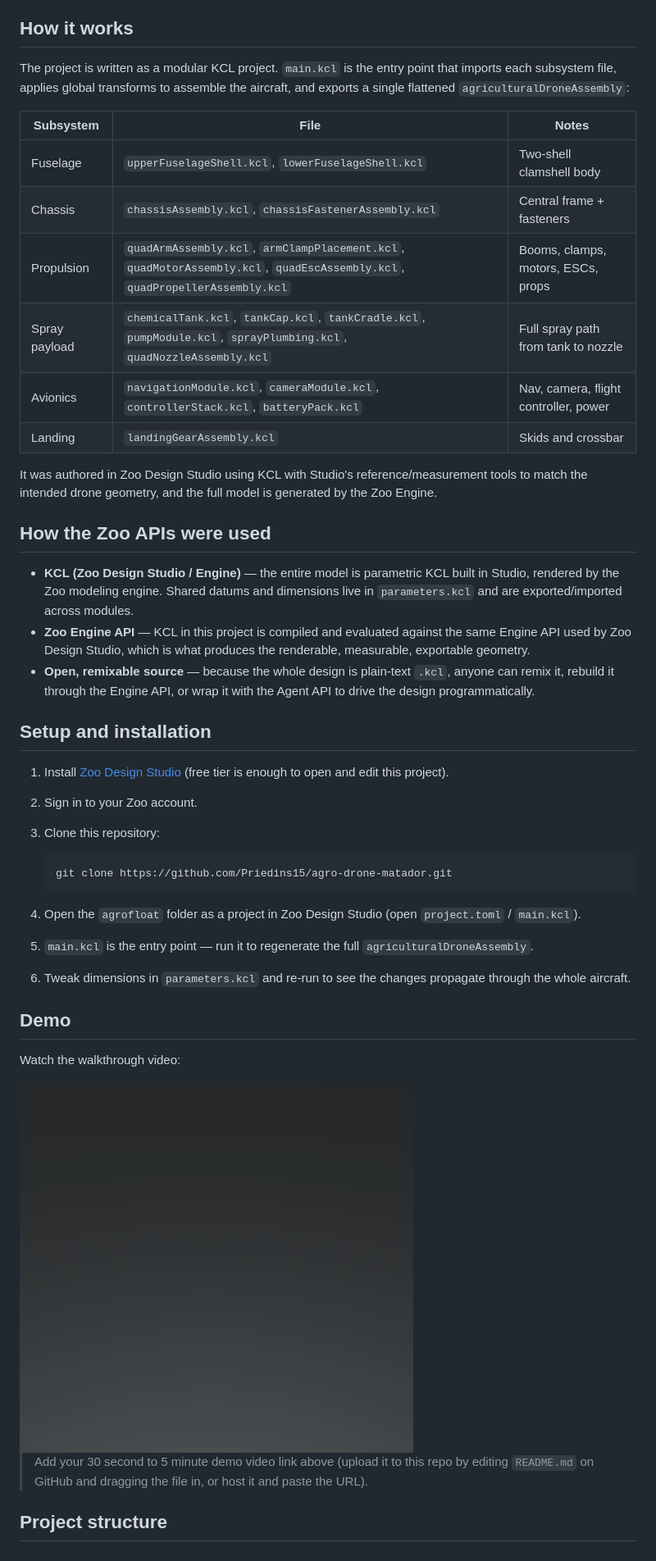
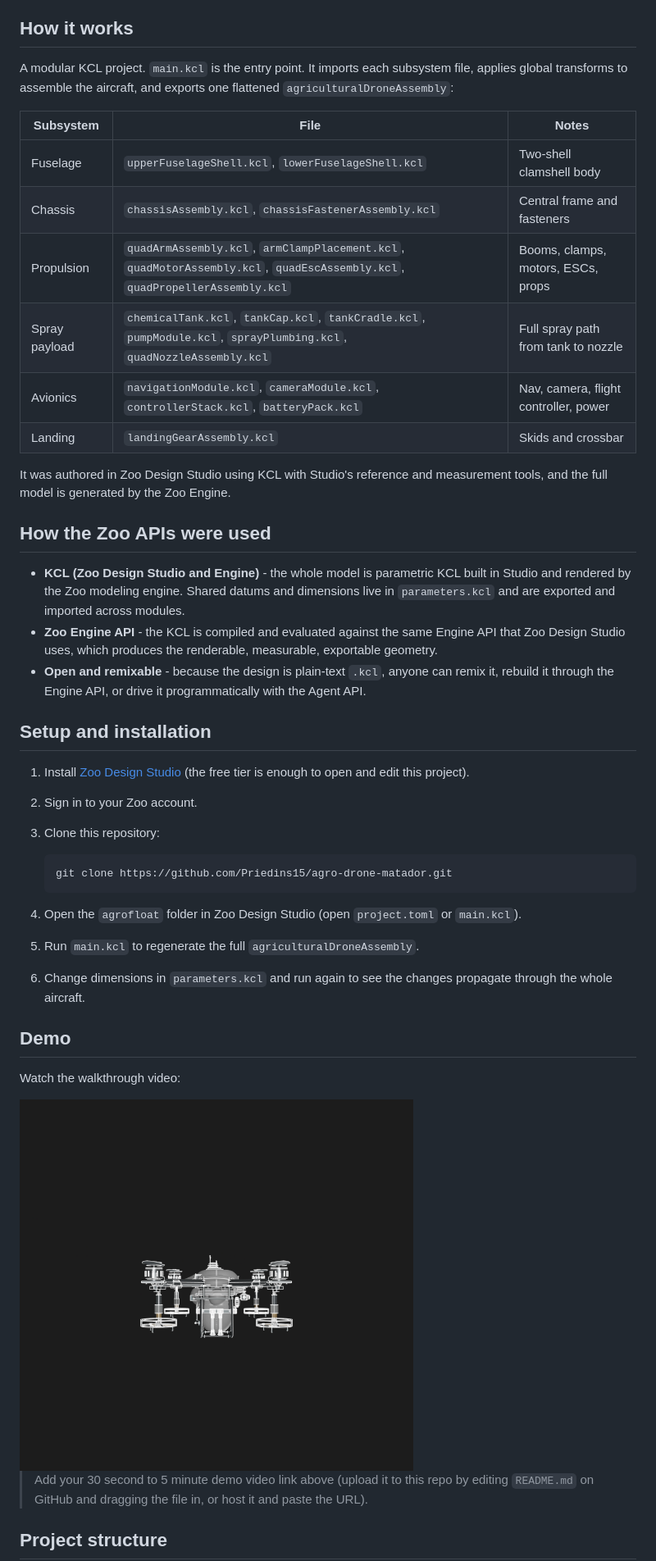
Before and after one commit to Priedins15/agro-drone-matador, a Markdown page: README.md, the part around the change printed below. Shown: that part at 82% size. Drawn GitHub-style; pictures changed too: thumbnail.png.

````diff
--- a/README.md
+++ b/README.md
@@ -14,28 +23,28 @@ I wanted a single, fully parametric reference design for an agricultural drone t
 
 ## How it works
 
-The project is written as a modular KCL project. `main.kcl` is the entry point that imports each subsystem file, applies global transforms to assemble the aircraft, and exports a single flattened `agriculturalDroneAssembly`:
+A modular KCL project. `main.kcl` is the entry point. It imports each subsystem file, applies global transforms to assemble the aircraft, and exports one flattened `agriculturalDroneAssembly`:
 
 | Subsystem | File | Notes |
 | --- | --- | --- |
 | Fuselage | `upperFuselageShell.kcl`, `lowerFuselageShell.kcl` | Two-shell clamshell body |
-| Chassis | `chassisAssembly.kcl`, `chassisFastenerAssembly.kcl` | Central frame + fasteners |
+| Chassis | `chassisAssembly.kcl`, `chassisFastenerAssembly.kcl` | Central frame and fasteners |
 | Propulsion | `quadArmAssembly.kcl`, `armClampPlacement.kcl`, `quadMotorAssembly.kcl`, `quadEscAssembly.kcl`, `quadPropellerAssembly.kcl` | Booms, clamps, motors, ESCs, props |
 | Spray payload | `chemicalTank.kcl`, `tankCap.kcl`, `tankCradle.kcl`, `pumpModule.kcl`, `sprayPlumbing.kcl`, `quadNozzleAssembly.kcl` | Full spray path from tank to nozzle |
 | Avionics | `navigationModule.kcl`, `cameraModule.kcl`, `controllerStack.kcl`, `batteryPack.kcl` | Nav, camera, flight controller, power |
 | Landing | `landingGearAssembly.kcl` | Skids and crossbar |
 
-It was authored in Zoo Design Studio using KCL with Studio's reference/measurement tools to match the intended drone geometry, and the full model is generated by the Zoo Engine.
+It was authored in Zoo Design Studio using KCL with Studio's reference and measurement tools, and the full model is generated by the Zoo Engine.
 
 ## How the Zoo APIs were used
 
-- **KCL (Zoo Design Studio / Engine)** — the entire model is parametric KCL built in Studio, rendered by the Zoo modeling engine. Shared datums and dimensions live in `parameters.kcl` and are exported/imported across modules.
-- **Zoo Engine API** — KCL in this project is compiled and evaluated against the same Engine API used by Zoo Design Studio, which is what produces the renderable, measurable, exportable geometry.
-- **Open, remixable source** — because the whole design is plain-text `.kcl`, anyone can remix it, rebuild it through the Engine API, or wrap it with the Agent API to drive the design programmatically.
+- **KCL (Zoo Design Studio and Engine)** - the whole model is parametric KCL built in Studio and rendered by the Zoo modeling engine. Shared datums and dimensions live in `parameters.kcl` and are exported and imported across modules.
+- **Zoo Engine API** - the KCL is compiled and evaluated against the same Engine API that Zoo Design Studio uses, which produces the renderable, measurable, exportable geometry.
+- **Open and remixable** - because the design is plain-text `.kcl`, anyone can remix it, rebuild it through the Engine API, or drive it programmatically with the Agent API.
 
 ## Setup and installation
 
-1. Install [Zoo Design Studio](https://zoo.dev/design-studio) (free tier is enough to open and edit this project).
+1. Install [Zoo Design Studio](https://zoo.dev/design-studio) (the free tier is enough to open and edit this project).
 2. Sign in to your Zoo account.
 3. Clone this repository:
 
@@ -43,9 +52,9 @@ It was authored in Zoo Design Studio using KCL with Studio's reference/measureme
    git clone https://github.com/Priedins15/agro-drone-matador.git
    ```
 
-4. Open the `agrofloat` folder as a project in Zoo Design Studio (open `project.toml` / `main.kcl`).
-5. `main.kcl` is the entry point — run it to regenerate the full `agriculturalDroneAssembly`.
-6. Tweak dimensions in `parameters.kcl` and re-run to see the changes propagate through the whole aircraft.
+4. Open the `agrofloat` folder in Zoo Design Studio (open `project.toml` or `main.kcl`).
+5. Run `main.kcl` to regenerate the full `agriculturalDroneAssembly`.
+6. Change dimensions in `parameters.kcl` and run again to see the changes propagate through the whole aircraft.
 
 ## Demo
 
````
Also changed, not shown: other parts of README.md (+15 -6 lines), docs/API_FEEDBACK.md (+26 -0 lines), viewport-screenshot-2.png (added), viewport-screenshot-3.png (added), viewport-screenshot.png (added).
